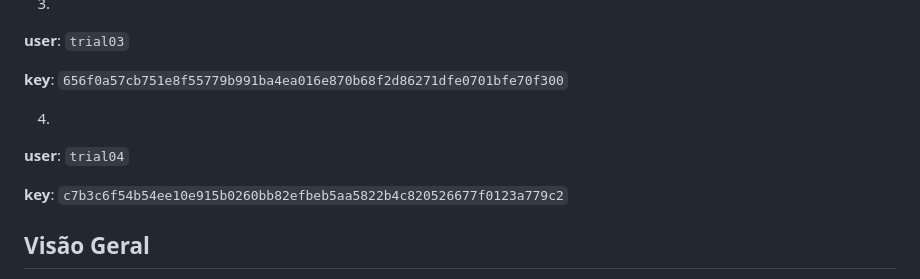
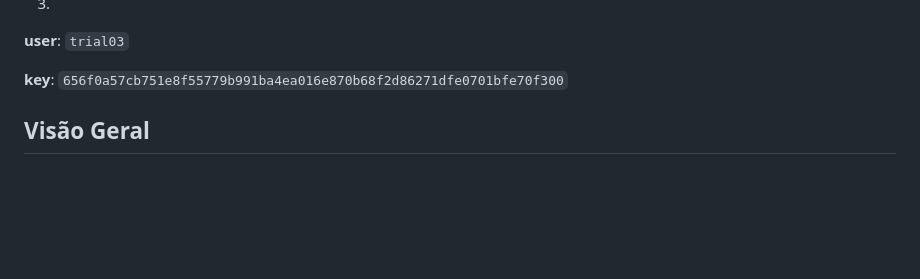
Before and after one commit to ruip005/mta_anticheat, a Markdown page: README.md, the part around the change. GitHub-like rendering; blank space fills up the shorter version.

```diff
--- a/README.md
+++ b/README.md
@@ -33,10 +33,6 @@ Bem-vindo ao projeto de Anticheat para Multi Theft Auto (MTA). Este repositório
 
 **key**: `656f0a57cb751e8f55779b991ba4ea016e870b68f2d86271dfe0701bfe70f300`
 
-4.
-**user**: `trial04`
-
-**key**: `c7b3c6f54b54ee10e915b0260bb82efbeb5aa5822b4c820526677f0123a779c2`
 
 ## Visão Geral
 
```
